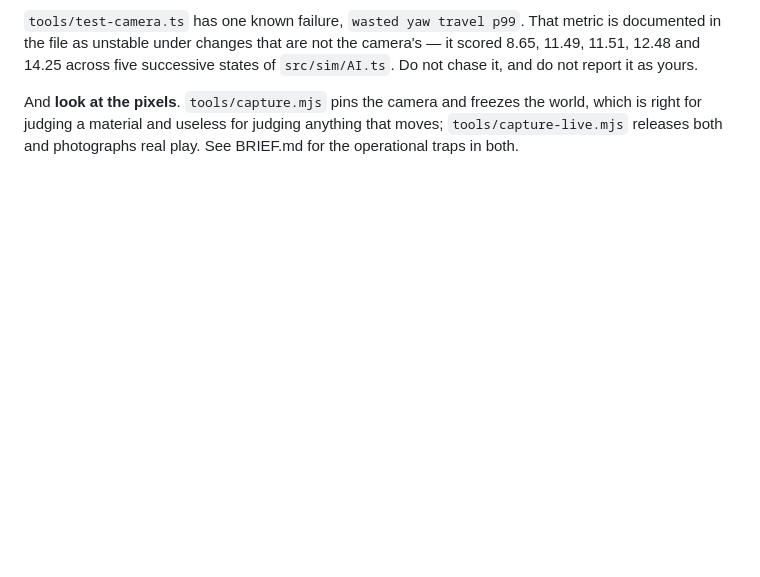
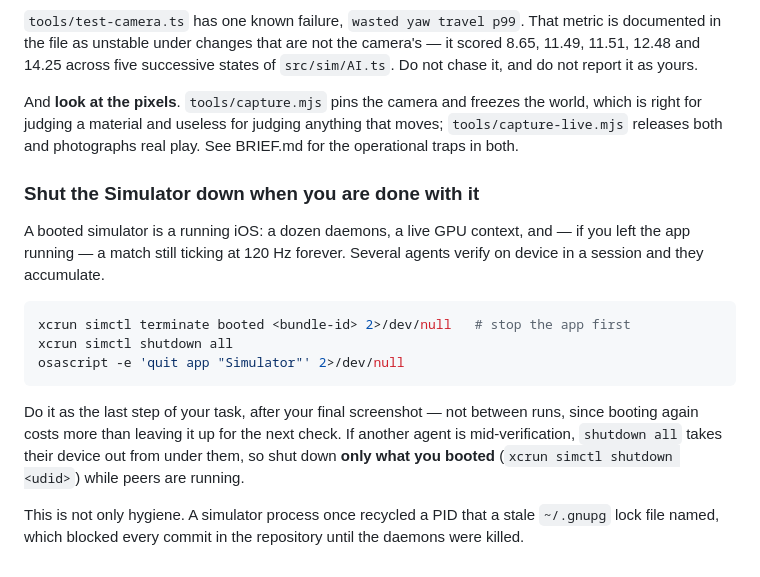
Before and after one commit to gsiener/disc, a Markdown page: AGENTS.md, the part around the change. GitHub-like rendering; blank space fills up the shorter version.

Commit message:
Shut the Simulator down when you are done with it
A booted simulator is a running iOS — a dozen daemons, a live GPU
context, and an app still ticking a match at 120 Hz. Several agents
verify on device in a session and they accumulate. Shut down only what
you booted while peers are running; shutdown all takes their device out
from under them.

Not only hygiene: a simulator process once recycled a PID named by a
stale gnupg lock and blocked every commit in the repo.

Co-Authored-By: Claude Opus 5 <noreply@anthropic.com>

````diff
--- a/AGENTS.md
+++ b/AGENTS.md
@@ -87,3 +87,25 @@ And **look at the pixels**. `tools/capture.mjs` pins the camera and freezes the
 world, which is right for judging a material and useless for judging anything
 that moves; `tools/capture-live.mjs` releases both and photographs real play.
 See BRIEF.md for the operational traps in both.
+
+### Shut the Simulator down when you are done with it
+
+A booted simulator is a running iOS: a dozen daemons, a live GPU context, and —
+if you left the app running — a match still ticking at 120 Hz forever. Several
+agents verify on device in a session and they accumulate.
+
+```sh
+xcrun simctl terminate booted <bundle-id> 2>/dev/null   # stop the app first
+xcrun simctl shutdown all
+osascript -e 'quit app "Simulator"' 2>/dev/null
+```
+
+Do it as the last step of your task, after your final screenshot — not between
+runs, since booting again costs more than leaving it up for the next check. If
+another agent is mid-verification, `shutdown all` takes their device out from
+under them, so shut down **only what you booted** (`xcrun simctl shutdown <udid>`)
+while peers are running.
+
+This is not only hygiene. A simulator process once recycled a PID that a stale
+`~/.gnupg` lock file named, which blocked every commit in the repository until
+the daemons were killed.
````
